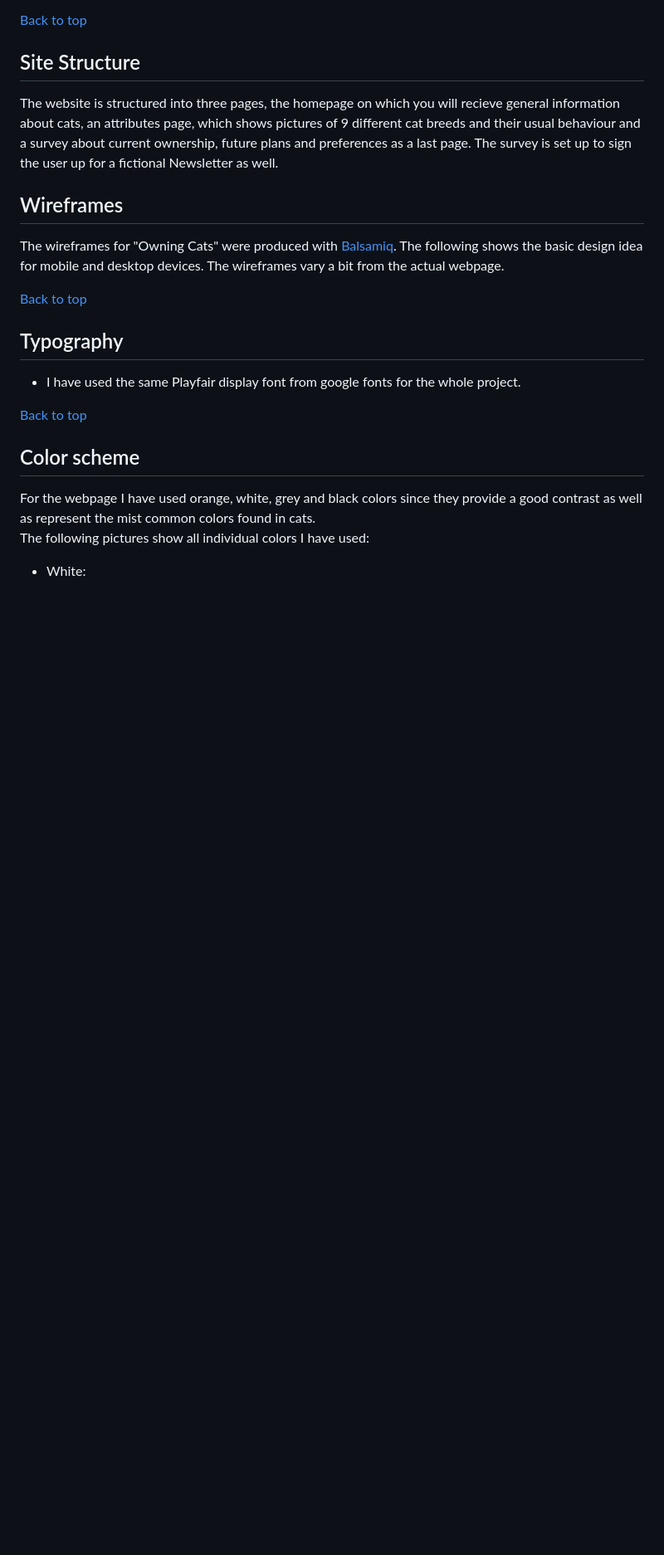
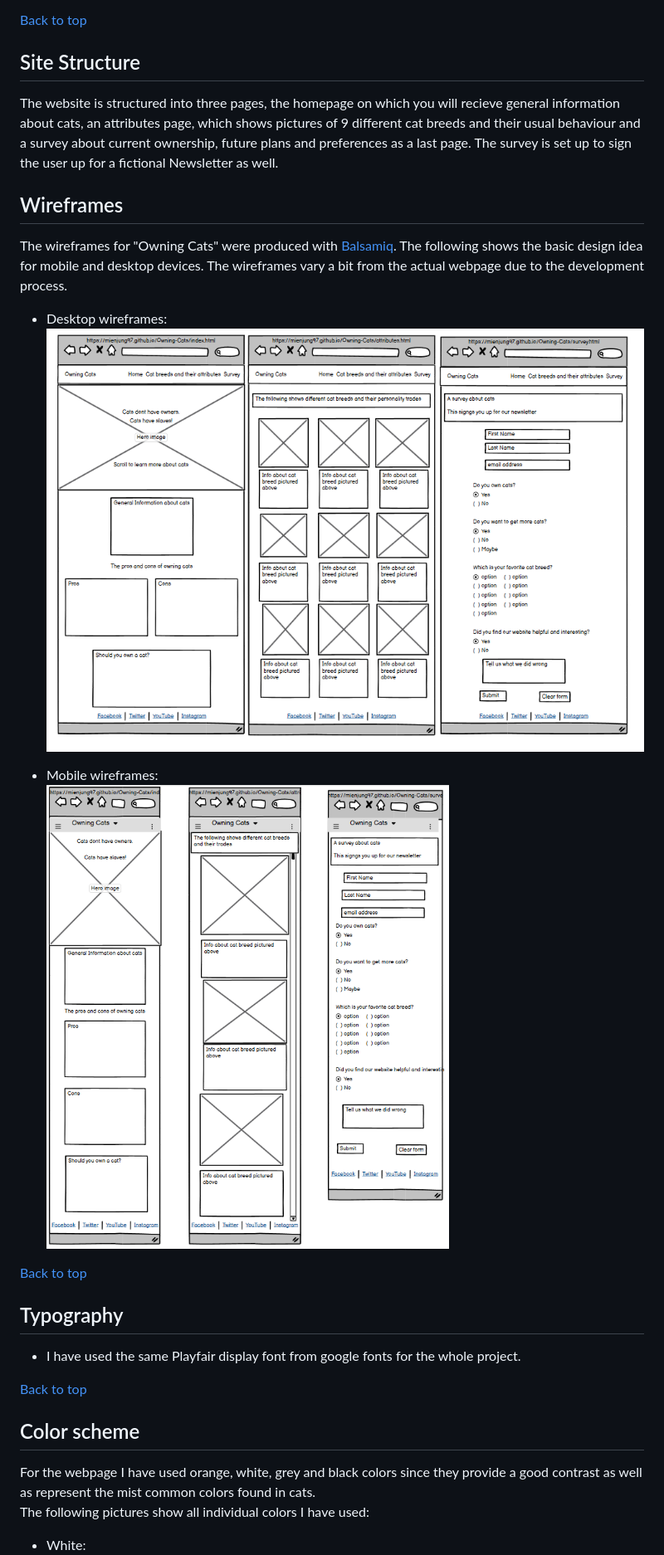
Before and after one commit to Mienjung97/Owning-Cats, a Markdown page: README.md, the part around the change. Shown: that part at 83% size. Rendered like a GitHub page; pictures changed too: readme-images/wireframes-desktop.PNG (added), readme-images/wireframes-mobile.PNG (added); blank space fills up the shorter version.

Commit message:
readme: add wireframes

```diff
--- a/README.md
+++ b/README.md
@@ -72,7 +72,13 @@ The website is structured into three pages, the homepage on which you will recie
 
 ## Wireframes
 
-The wireframes for "Owning Cats" were produced with [Balsamiq](https://balsamiq.com/). The following shows the basic design idea for mobile and desktop devices. The wireframes vary a bit from the actual webpage.
+The wireframes for "Owning Cats" were produced with [Balsamiq](https://balsamiq.com/). The following shows the basic design idea for mobile and desktop devices. The wireframes vary a bit from the actual webpage due to the development process.
+
+- Desktop wireframes: <br>
+![wireframe-desktop](readme-images/wireframes-desktop.PNG)
+
+- Mobile wireframes: <br>
+![wireframe-mobile](readme-images/wireframes-mobile.PNG)
 
 [Back to top](<#contents>)
 
```
